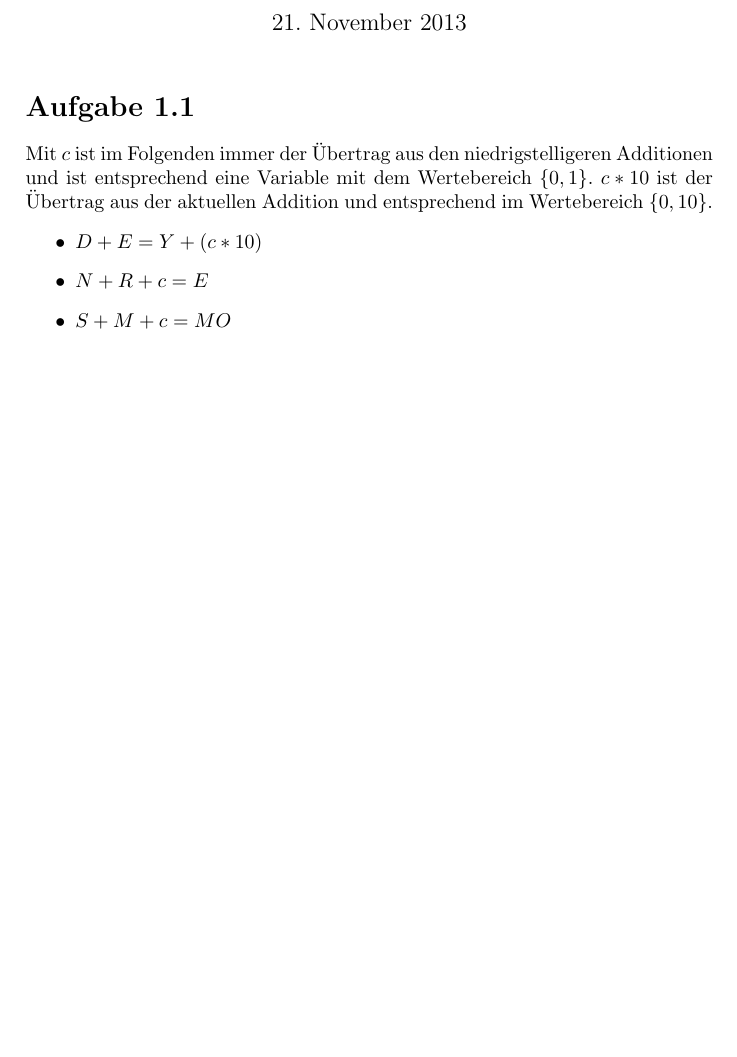
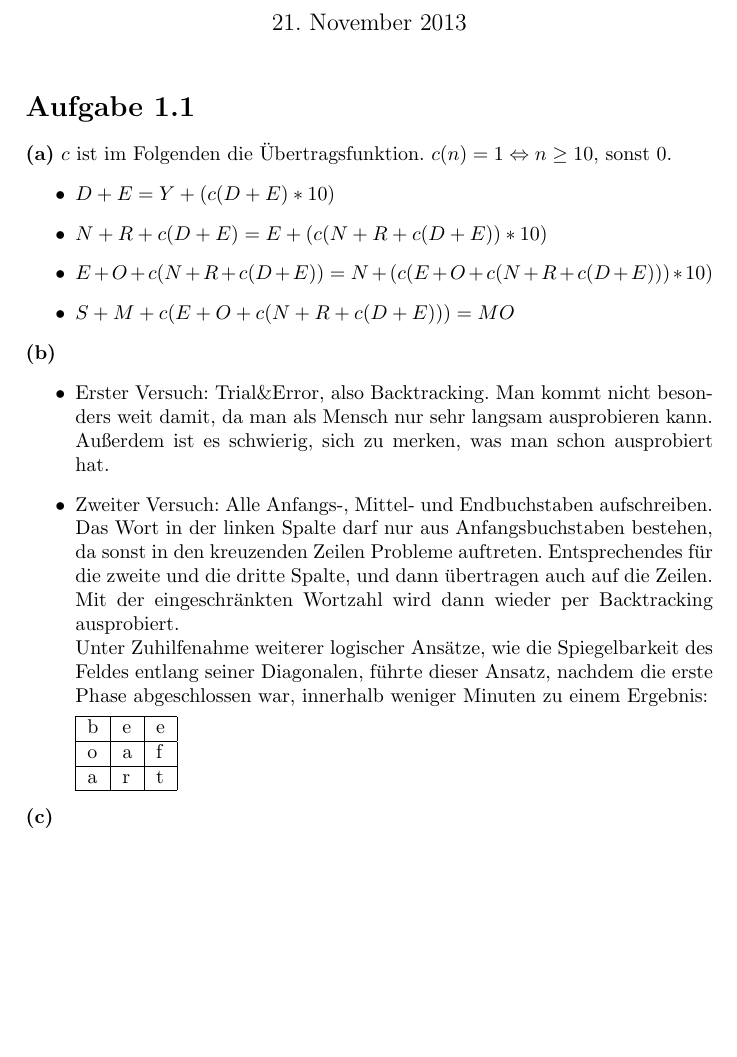
Before and after one commit to FlaShG/GWV, a LaTeX document (Blatt 6/AB06-MiWo1200-SG+FT.tex): part of the page, cut so that both start at the same text, the shorter picture padded with empty space. Compiled offline with pdfLaTeX.

Commit message:
Weiter gemacht.

```diff
--- a/Blatt 6/AB06-MiWo1200-SG+FT.tex
+++ b/Blatt 6/AB06-MiWo1200-SG+FT.tex
@@ -11,11 +11,29 @@
 \maketitle
 
 \section*{Aufgabe 1.1}
-Mit $c$ ist im Folgenden immer der Übertrag aus den niedrigstelligeren Additionen und ist entsprechend eine Variable mit dem Wertebereich $\{0,1\}$. $c*10$ ist der Übertrag aus der aktuellen Addition und entsprechend im Wertebereich $\{0,10\}$.
+\textbf{(a)}
+$c$ ist im Folgenden die Übertragsfunktion. $c(n) = 1 \Leftrightarrow n \geq 10$, sonst $0$.
+ \begin{itemize}
+  \item $D + E = Y + (c(D+E) * 10)$
+  \item $N + R + c(D+E) = E + (c(N + R + c(D+E)) * 10)$
+  \item $E + O + c(N + R + c(D+E)) = N + (c(E + O + c(N + R + c(D+E))) * 10)$
+  \item $S + M + c(E + O + c(N + R + c(D+E))) = MO$
+ \end{itemize}
+\textbf{(b)}
 \begin{itemize}
-  \item $D + E = Y + (c*10)$
-  \item $N + R + c = E$
-  \item $S + M + c = MO$
+  \item Erster Versuch: Trial\&Error, also Backtracking. Man kommt nicht besonders weit damit, da man als Mensch nur sehr langsam ausprobieren kann. Außerdem ist es schwierig, sich zu merken, was man schon ausprobiert hat.
+  \item Zweiter Versuch: Alle Anfangs-, Mittel- und Endbuchstaben aufschreiben. Das Wort in der linken Spalte darf nur aus Anfangsbuchstaben bestehen, da sonst in den kreuzenden Zeilen Probleme auftreten.
+          Entsprechendes für die zweite und die dritte Spalte, und dann übertragen auch auf die Zeilen.
+          Mit der eingeschränkten Wortzahl wird dann wieder per Backtracking ausprobiert.\\
+          Unter Zuhilfenahme weiterer logischer Ansätze, wie die Spiegelbarkeit des Feldes entlang seiner Diagonalen, führte dieser Ansatz, nachdem die erste Phase abgeschlossen war, innerhalb weniger Minuten zu einem Ergebnis:
+
+\begin{tabular}{ | l | l | l | }
+\hline
+b & e & e \\ \hline
+o & a & f \\ \hline
+a & r & t \\ \hline
+\end{tabular}
 \end{itemize}
+\textbf{(c)}
 
 \end{document}
```
